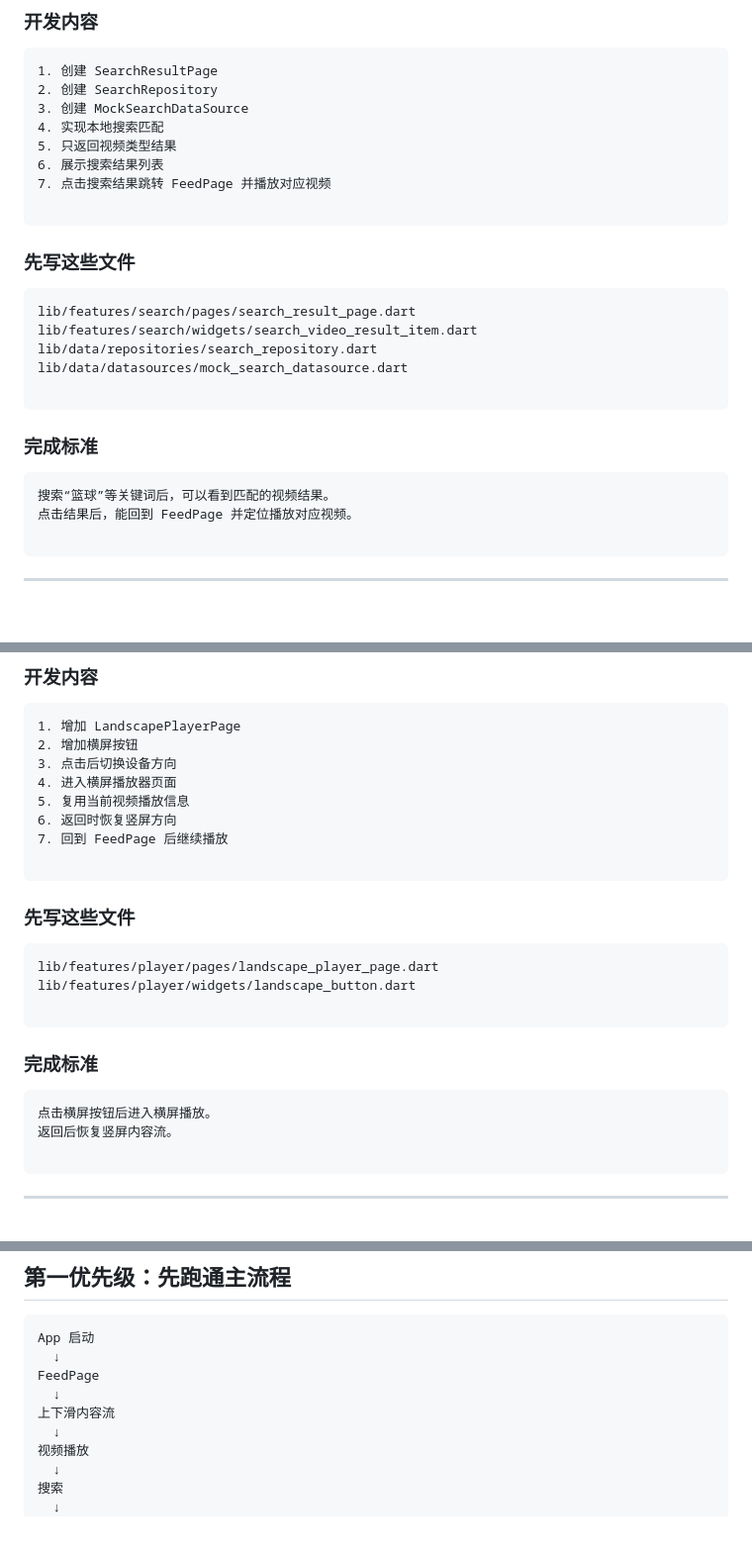
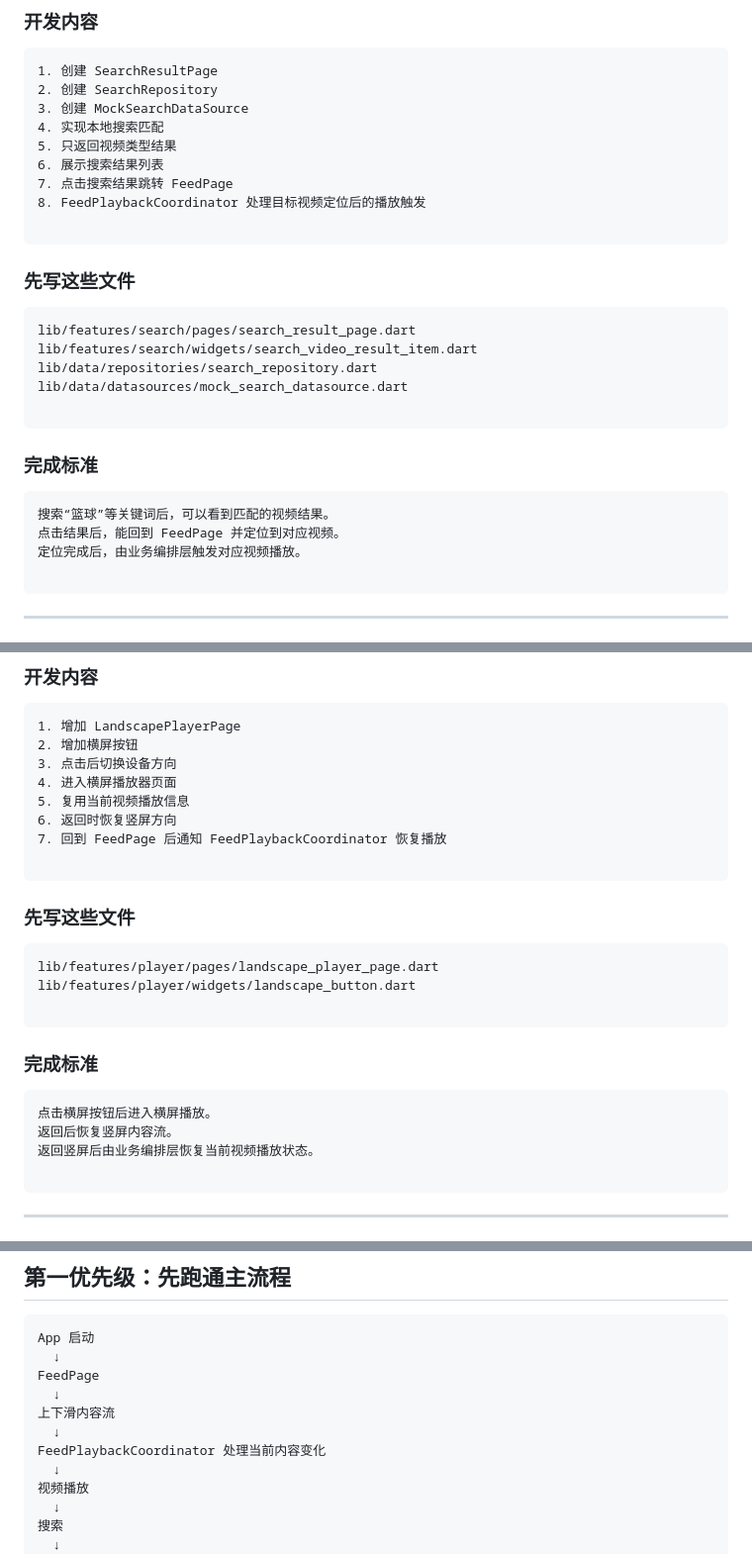
Before and after one commit to ModonFreeMan/MyToutiao, a Markdown page: 开发顺序.md, 3 parts joined by grey strips. Shown at 99% size. Drawn GitHub-style; blank space fills up the shorter version.

````diff
--- a/开发顺序.md
+++ b/开发顺序.md
@@ -296,7 +302,8 @@ lib/features/storage/services/search_history_service.dart
 4. 实现本地搜索匹配
 5. 只返回视频类型结果
 6. 展示搜索结果列表
-7. 点击搜索结果跳转 FeedPage 并播放对应视频
+7. 点击搜索结果跳转 FeedPage
+8. FeedPlaybackCoordinator 处理目标视频定位后的播放触发
 
 ```
 
@@ -314,7 +321,8 @@ lib/data/datasources/mock_search_datasource.dart
 
 ```text
 搜索“篮球”等关键词后，可以看到匹配的视频结果。
-点击结果后，能回到 FeedPage 并定位播放对应视频。
+点击结果后，能回到 FeedPage 并定位到对应视频。
+定位完成后，由业务编排层触发对应视频播放。
 
 ```
 
@@ -407,7 +415,7 @@ lib/features/player/widgets/quality_switch_button.dart
 4. 进入横屏播放器页面
 5. 复用当前视频播放信息
 6. 返回时恢复竖屏方向
-7. 回到 FeedPage 后继续播放
+7. 回到 FeedPage 后通知 FeedPlaybackCoordinator 恢复播放
 
 ```
 
@@ -424,6 +432,7 @@ lib/features/player/widgets/landscape_button.dart
 ```text
 点击横屏按钮后进入横屏播放。
 返回后恢复竖屏内容流。
+返回竖屏后由业务编排层恢复当前视频播放状态。
 
 ```
 
@@ -569,6 +588,8 @@ App 启动
 FeedPage
   ↓
 上下滑内容流
+  ↓
+FeedPlaybackCoordinator 处理当前内容变化
   ↓
 视频播放
   ↓
````
Also changed, not shown: other parts of 开发顺序.md (+24 -7 lines), 框架设计说明文档.md (+20 -2 lines).
